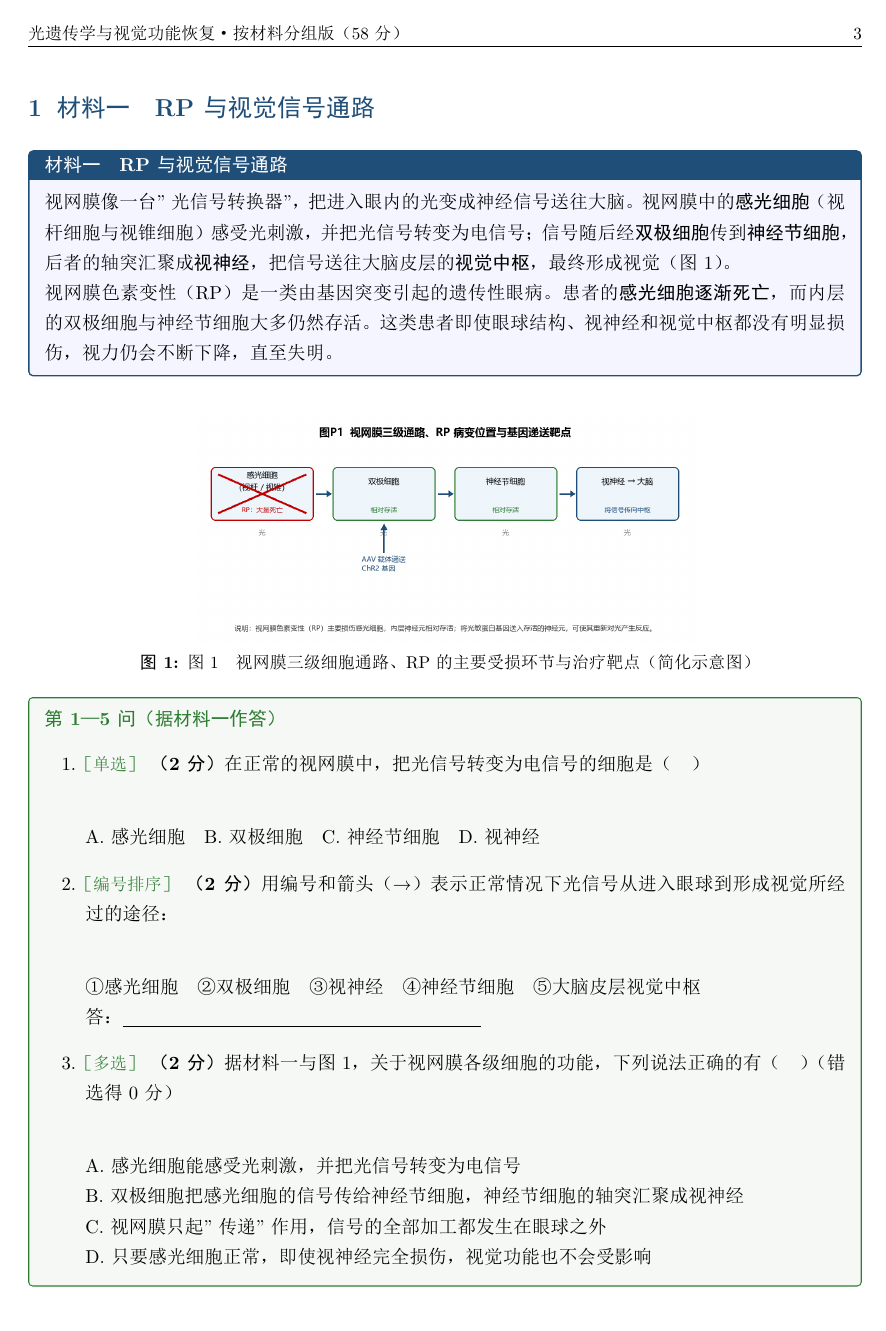
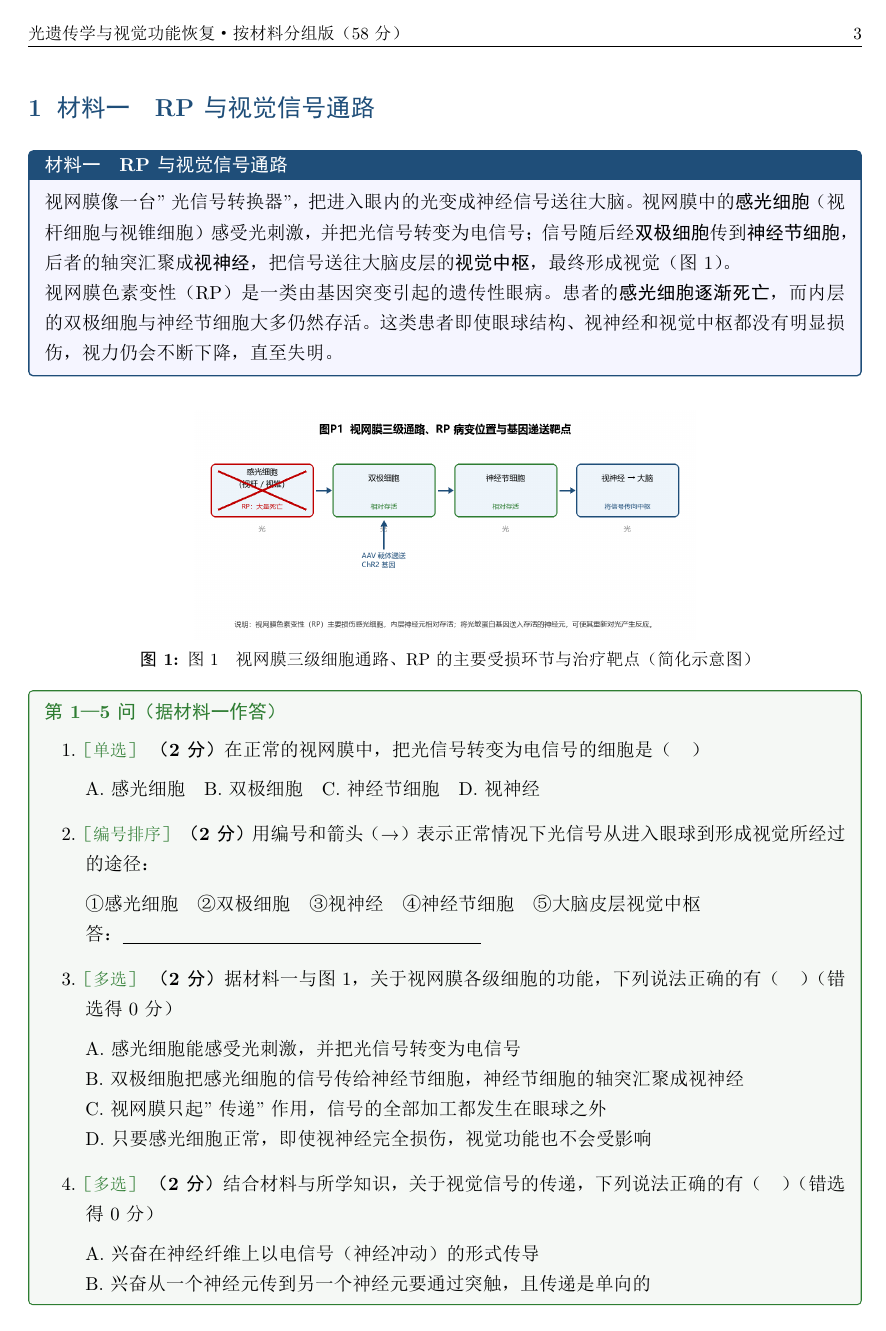
Before and after one commit to Run-Tao/Note, a LaTeX document (00 - Personal/诺奖学习/命题/光遗传学视觉恢复-按材料分组版.tex): page 3 of 14. The pictures show the PDF file 00 - Personal/诺奖学习/命题/光遗传学视觉恢复-按材料分组版.pdf that the author committed with the source.

Commit message:
vault backup: 2026-10-二 21:38:31

```diff
--- a/00 - Personal/诺奖学习/命题/光遗传学视觉恢复-按材料分组版.tex
+++ b/00 - Personal/诺奖学习/命题/光遗传学视觉恢复-按材料分组版.tex
@@ -131,20 +131,20 @@ Q25 & 简答·开放 & 综合方案与依据 & \dF\dF\dF\dF\dF & 3 & 综合 \\
 \begin{qbox}
 \noindent\textbf{\color{deepgreen}第 1—5 问（据材料一作答）}
 \begin{enumerate}[leftmargin=2.2em,itemsep=5pt]
-\item \lv{单选} \pt{2} 在正常的视网膜中，把光信号转变为电信号的细胞是（\quad）\\
+\item \lv{单选} \pt{2} 在正常的视网膜中，把光信号转变为电信号的细胞是（\quad）
 \choice{A. 感光细胞 \quad B. 双极细胞 \quad C. 神经节细胞 \quad D. 视神经}
 
-\item \lv{编号排序} \pt{2} 用编号和箭头（→）表示正常情况下光信号从进入眼球到形成视觉所经过的途径：\\
+\item \lv{编号排序} \pt{2} 用编号和箭头（→）表示正常情况下光信号从进入眼球到形成视觉所经过的途径：
 \choice{① 感光细胞 \quad ② 双极细胞 \quad ③ 视神经 \quad ④ 神经节细胞 \quad ⑤ 大脑皮层视觉中枢\\
 答：\tian{7.4cm}}
 
-\item \lv{多选} \pt{2} 据材料一与图1，关于视网膜各级细胞的功能，下列说法正确的有（\quad）（错选得 0 分）\\
+\item \lv{多选} \pt{2} 据材料一与图1，关于视网膜各级细胞的功能，下列说法正确的有（\quad）（错选得 0 分）
 \choice{A. 感光细胞能感受光刺激，并把光信号转变为电信号\\
 B. 双极细胞把感光细胞的信号传给神经节细胞，神经节细胞的轴突汇聚成视神经\\
 C. 视网膜只起"传递"作用，信号的全部加工都发生在眼球之外\\
 D. 只要感光细胞正常，即使视神经完全损伤，视觉功能也不会受影响}
 
-\item \lv{多选} \pt{2} 结合材料与所学知识，关于视觉信号的传递，下列说法正确的有（\quad）（错选得 0 分）\\
+\item \lv{多选} \pt{2} 结合材料与所学知识，关于视觉信号的传递，下列说法正确的有（\quad）（错选得 0 分）
 \choice{A. 兴奋在神经纤维上以电信号（神经冲动）的形式传导\\
 B. 兴奋从一个神经元传到另一个神经元要通过突触，且传递是单向的\\
 C. 视神经由神经节细胞的轴突构成，属于把信号传向中枢的传入神经\\
@@ -166,13 +166,13 @@ D. 若视神经或大脑皮层的视觉中枢受损，即使视网膜功能正
 \begin{qbox}
 \noindent\textbf{\color{deepgreen}第 6—10 问（据材料二作答）}
 \begin{enumerate}[leftmargin=2.2em,itemsep=5pt,start=6]
-\item \lv{多选} \pt{2} 关于 ChR2 蛋白与离子的跨膜运输，下列说法正确的有（\quad）（错选得 0 分）\\
+\item \lv{多选} \pt{2} 关于 ChR2 蛋白与离子的跨膜运输，下列说法正确的有（\quad）（错选得 0 分）
 \choice{A. ChR2 分布在细胞膜上，属于膜蛋白中的通道蛋白\\
 B. 蓝光使通道开放后，离子顺浓度梯度通过该通道进入细胞，该过程不消耗细胞代谢产生的能量\\
 C. 离子通过 ChR2 进入细胞的方式属于主动运输，因为它需要通道蛋白的协助\\
 D. 通道蛋白对被运输的物质没有选择性，任何离子都可以通过}
 
-\item \lv{多选} \pt{2} 关于反射与反射弧，下列说法正确的有（\quad）（错选得 0 分）\\
+\item \lv{多选} \pt{2} 关于反射与反射弧，下列说法正确的有（\quad）（错选得 0 分）
 \choice{A. 反射活动的完成必须以完整的反射弧为基础\\
 B. 反射弧通常包括感受器、传入神经、神经中枢、传出神经和效应器五部分\\
 C. 若某小鼠的视神经已完全损伤，即使其视网膜细胞表达了 ChR2，该技术也不能使它恢复视觉\\
@@ -182,7 +182,7 @@ D. 只要效应器表现出反应，就说明该动物发生了反射}
 
 \item \lv{中等} \pt{3} 导入 ChR2 基因后，这些原本不能感受光的神经细胞获得了什么能力？请结合 ChR2 的作用说明；这对恢复视觉有什么意义？\tian{0.48\textwidth}
 
-\item \lv{多选} \pt{2} 结合材料，关于 RP 与光遗传学治疗，下列说法合理的有（\quad）（错选得 0 分）\\
+\item \lv{多选} \pt{2} 结合材料，关于 RP 与光遗传学治疗，下列说法合理的有（\quad）（错选得 0 分）
 \choice{A. RP 患者感光细胞大量死亡，而双极细胞与神经节细胞大多存活\\
 B. 光遗传学治疗从根本上修复了患者致病的基因，因此可治愈 RP\\
 C. 该治疗属于"功能补偿"：让残存的细胞重新获得光响应能力，而不是修复原有缺陷\\
@@ -220,7 +220,7 @@ M3（ChR2-L132C/T159S） & 3 & 很长 & 很差 \\
 \begin{qbox}
 \noindent\textbf{\color{deepgreen}第 11—15 问（据材料三作答）}
 \begin{enumerate}[leftmargin=2.2em,itemsep=5pt,start=11]
-\item \lv{单选} \pt{2} 研究者改变了 ChR2 基因中特定位置的碱基序列，从而使蛋白质中相应的氨基酸发生改变。这种变异属于（\quad）\\
+\item \lv{单选} \pt{2} 研究者改变了 ChR2 基因中特定位置的碱基序列，从而使蛋白质中相应的氨基酸发生改变。这种变异属于（\quad）
 \choice{A. 基因重组 \quad B. 基因突变 \quad C. 染色体数目变异 \quad D. 染色体结构变异}
 
 \item \lv{中等} \pt{2} 研究者并没有直接改造 ChR2 蛋白，而是通过\textbf{改造基因}来达到改变蛋白功能的目的。请说明这样做的道理。\tian{0.48\textwidth}
@@ -228,7 +228,7 @@ M3（ChR2-L132C/T159S） & 3 & 很长 & 很差 \\
 \item \lv{编号排序} \pt{2} 根据表1，把四种变体按\textbf{被弱光激活的能力由强到弱}排序（填变体名称）：\\
 \tian{2.4cm} $>$ \tian{2.4cm} $>$ \tian{2.4cm} $>$ \tian{2.4cm}
 
-\item \lv{多选·较难} \pt{2} 据表1，下列说法正确的有（\quad）（错选得 0 分）\\
+\item \lv{多选·较难} \pt{2} 据表1，下列说法正确的有（\quad）（错选得 0 分）
 \choice{A. M2 引起光响应所需的光强最低，在弱光下最容易被激活\\
 B. M3 引起光响应所需的光强比 M2 高，因此 M3 在快速闪烁光下的响应也比 M2 好\\
 C. 在快速闪烁光下响应最好的变体是 wt-ChR2，这与它恢复到静息所需时间最短相一致\\
@@ -273,7 +273,7 @@ D. 表1 显示，"被弱光激活的能力"与"恢复时间"总体相关，但
 \begin{qbox}
 \noindent\textbf{\color{deepgreen}第 16—20 问（据材料四作答）}
 \begin{enumerate}[leftmargin=2.2em,itemsep=5pt,start=16]
-\item \lv{多选} \pt{2} 关于本研究中基因工程的操作，下列说法正确的有（\quad）（错选得 0 分）\\
+\item \lv{多选} \pt{2} 关于本研究中基因工程的操作，下列说法正确的有（\quad）（错选得 0 分）
 \choice{A. 本实验中 ChR2 基因是目的基因，AAV 是载体，接受基因的视网膜细胞是受体细胞\\
 B. 目的基因进入受体细胞后，要借助受体细胞内原有的转录和翻译过程才能表达出 ChR2 蛋白\\
 C. 目的基因只要进入受体细胞，就一定能表达出有功能的 ChR2 蛋白\\
@@ -287,7 +287,7 @@ D. 调控元件只影响目的基因的表达量，不影响它在哪些细胞
 \item 说明你的判断理由（2 分）。
 \end{enumerate}
 
-\item \lv{多选·较难} \pt{2} 据表2 与图2，下列说法正确的有（\quad）（错选得 0 分）\\
+\item \lv{多选·较难} \pt{2} 据表2 与图2，下列说法正确的有（\quad）（错选得 0 分）
 \choice{A. 三种方案中，ChR2 基因、载体和受体细胞都相同，唯一差别是调控元件\\
 B. 丙方案的 ChR2 总表达量最低，因此它在表3 中的视觉功能表现也一定最差\\
 C. 由甲、丙两方案可知，"总表达量高"与"表达具有细胞特异性"不一定能同时实现\\
@@ -325,16 +325,16 @@ M3 组 & 6 & 14 & 未出现 \\
 \begin{qbox}
 \noindent\textbf{\color{deepgreen}第 21—24 问（据材料五作答）}
 \begin{enumerate}[leftmargin=2.2em,itemsep=5pt,start=21]
-\item \lv{多选} \pt{2} 关于视动反应（OMR）本身，下列说法正确的有（\quad）（错选得 0 分）\\
+\item \lv{多选} \pt{2} 关于视动反应（OMR）本身，下列说法正确的有（\quad）（错选得 0 分）
 \choice{A. OMR 是动物对视野中移动条纹作出的行为反应，其完成需要感受器、神经中枢与效应器共同参与\\
 B. 若小鼠对条纹的分辨能力下降，则需要更强的光才能引出 OMR\\
 C. 小鼠出现了 OMR，说明它的视觉功能已恢复到与正常小鼠完全相同的水平\\
 D. OMR 属于行为水平的指标，其是否出现不能仅由视网膜中 ChR2 的表达量推断}
 
-\item \lv{单选} \pt{2} 在条纹稀疏与中等两种条件下，出现 OMR 所需最低光强最小（最容易被测到 OMR）的一组是（\quad）\\
+\item \lv{单选} \pt{2} 在条纹稀疏与中等两种条件下，出现 OMR 所需最低光强最小（最容易被测到 OMR）的一组是（\quad）
 \choice{A. wt-ChR2 组 \quad B. M1 组 \quad C. M2 组 \quad D. M3 组}
 
-\item \lv{多选·难} \pt{2} 综合表1 与表3 的数据，下列说法正确的有（\quad）（错选得 0 分）\\
+\item \lv{多选·难} \pt{2} 综合表1 与表3 的数据，下列说法正确的有（\quad）（错选得 0 分）
 \choice{A. 设置未经基因治疗的对照组，可用于排除其他因素引起 OMR 的可能\\
 B. 各组小鼠的遗传背景、载体注射量与测定时间应保持一致\\
 C. M1 在条纹密集条件下所需的光强低于 M2，说明 M1 被弱光激活的能力强于 M2\\
```
Also changed, not shown: 00 - Personal/诺奖学习/命题/光遗传学视觉恢复-按材料分组版.pdf.
